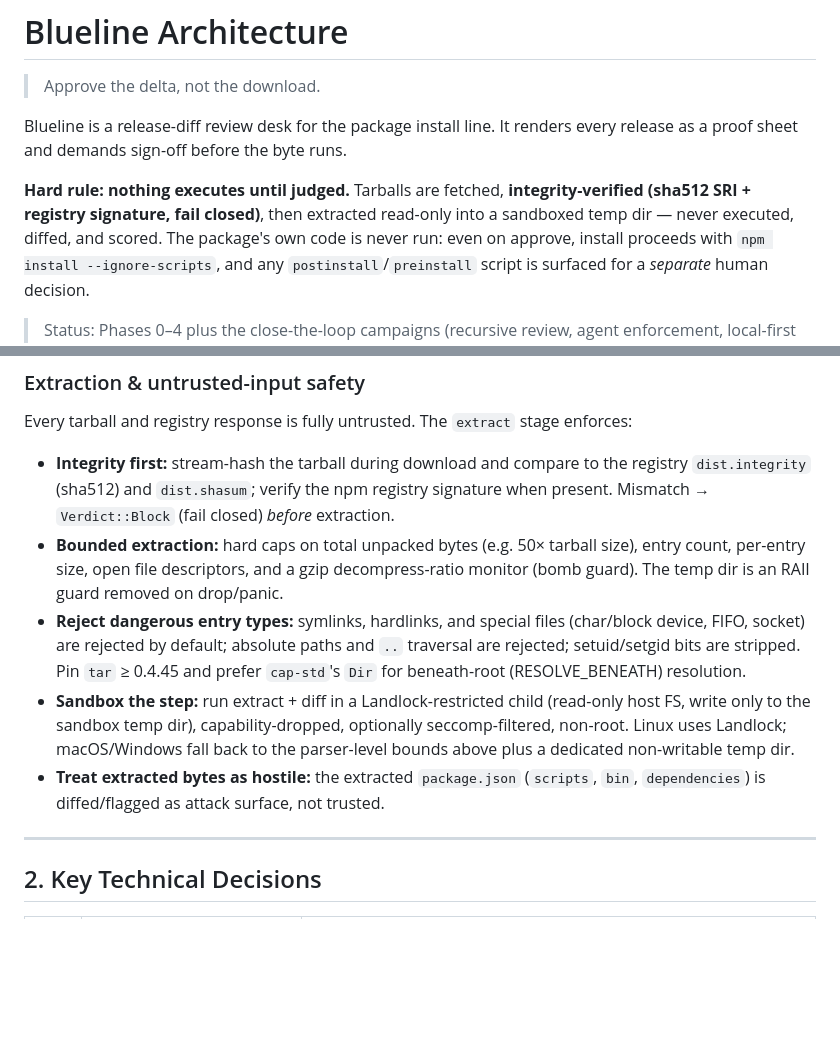
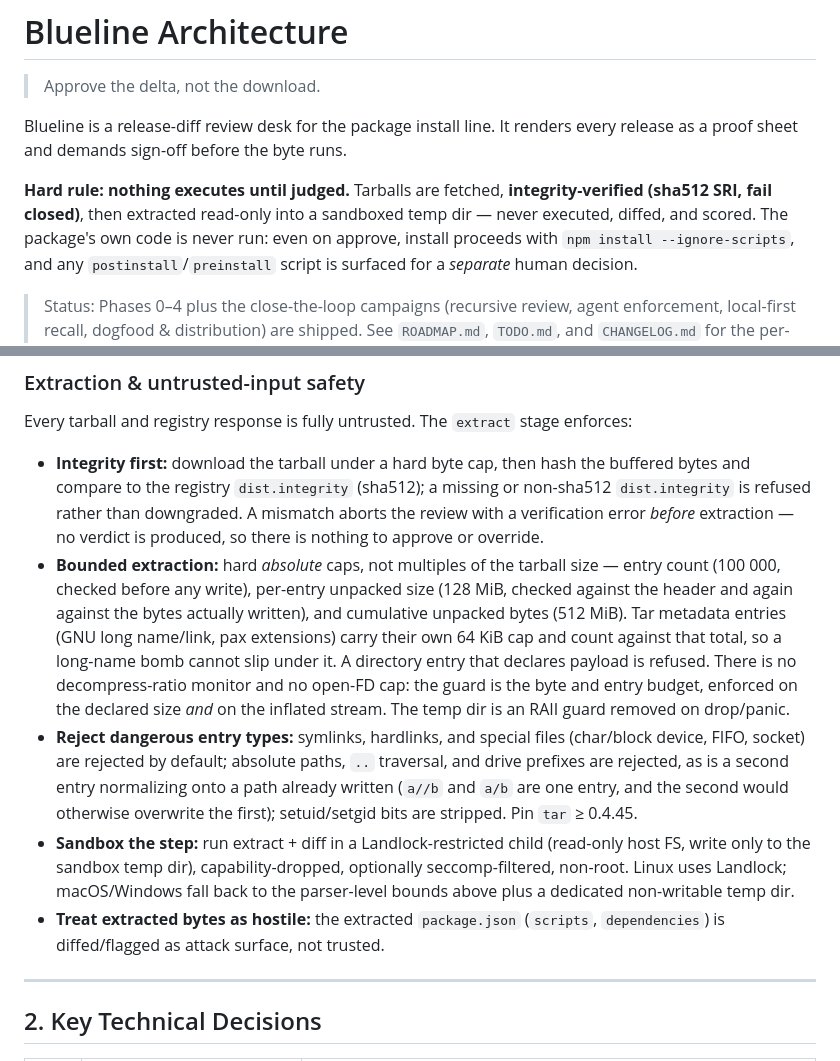
Before and after one commit to Epoch-AI-Lab/blueline, a Markdown page: ARCHITECTURE.md, 2 parts joined by grey strips. Rendered like a GitHub page; blank space fills up the shorter version.

```diff
--- a/ARCHITECTURE.md
+++ b/ARCHITECTURE.md
@@ -6,8 +6,8 @@ Blueline is a release-diff review desk for the package install line. It renders
 every release as a proof sheet and demands sign-off before the byte runs.
 
 **Hard rule: nothing executes until judged.** Tarballs are fetched, **integrity-verified
-(sha512 SRI + registry signature, fail closed)**, then extracted read-only into a
-sandboxed temp dir — never executed, diffed, and scored. The package's own code is
+(sha512 SRI, fail closed)**, then extracted read-only into a sandboxed temp dir —
+never executed, diffed, and scored. The package's own code is
 never run: even on approve, install proceeds with `npm install --ignore-scripts`,
 and any `postinstall`/`preinstall` script is surfaced for a *separate* human decision.
 
@@ -75,22 +75,33 @@ registry plugged in later without refactoring the engine.
 
 ### Extraction & untrusted-input safety
 Every tarball and registry response is fully untrusted. The `extract` stage enforces:
-- **Integrity first:** stream-hash the tarball during download and compare to the
-  registry `dist.integrity` (sha512) and `dist.shasum`; verify the npm registry
-  signature when present. Mismatch → `Verdict::Block` (fail closed) *before* extraction.
-- **Bounded extraction:** hard caps on total unpacked bytes (e.g. 50× tarball size),
-  entry count, per-entry size, open file descriptors, and a gzip decompress-ratio
-  monitor (bomb guard). The temp dir is an RAII guard removed on drop/panic.
+- **Integrity first:** download the tarball under a hard byte cap, then hash the
+  buffered bytes and compare to the registry `dist.integrity` (sha512); a missing
+  or non-sha512 `dist.integrity` is refused rather than downgraded. A mismatch
+  aborts the review with a verification error *before* extraction — no verdict is
+  produced, so there is nothing to approve or override.
+- **Bounded extraction:** hard *absolute* caps, not multiples of the tarball
+  size — entry count (100 000, checked before any write), per-entry unpacked
+  size (128 MiB, checked against the header and again against the bytes actually
+  written), and cumulative unpacked bytes (512 MiB). Tar metadata entries (GNU
+  long name/link, pax extensions) carry their own 64 KiB cap and count against
+  that total, so a long-name bomb cannot slip under it. A directory entry that
+  declares payload is refused. There is no decompress-ratio monitor and no
+  open-FD cap: the guard is the byte and entry budget, enforced on the declared
+  size *and* on the inflated stream. The temp dir is an RAII guard removed on
+  drop/panic.
 - **Reject dangerous entry types:** symlinks, hardlinks, and special files
-  (char/block device, FIFO, socket) are rejected by default; absolute paths and `..`
-  traversal are rejected; setuid/setgid bits are stripped. Pin `tar` ≥ 0.4.45 and
-  prefer `cap-std`'s `Dir` for beneath-root (RESOLVE_BENEATH) resolution.
+  (char/block device, FIFO, socket) are rejected by default; absolute paths, `..`
+  traversal, and drive prefixes are rejected, as is a second entry normalizing
+  onto a path already written (`a//b` and `a/b` are one entry, and the second
+  would otherwise overwrite the first); setuid/setgid bits are stripped. Pin
+  `tar` ≥ 0.4.45.
 - **Sandbox the step:** run extract + diff in a Landlock-restricted child
   (read-only host FS, write only to the sandbox temp dir), capability-dropped,
   optionally seccomp-filtered, non-root. Linux uses Landlock; macOS/Windows fall
   back to the parser-level bounds above plus a dedicated non-writable temp dir.
 - **Treat extracted bytes as hostile:** the extracted `package.json` (`scripts`,
-  `bin`, `dependencies`) is diffed/flagged as attack surface, not trusted.
+  `dependencies`) is diffed/flagged as attack surface, not trusted.
 
 ---
 
```
Also changed, not shown: CHANGELOG.md (+53 -0 lines).
